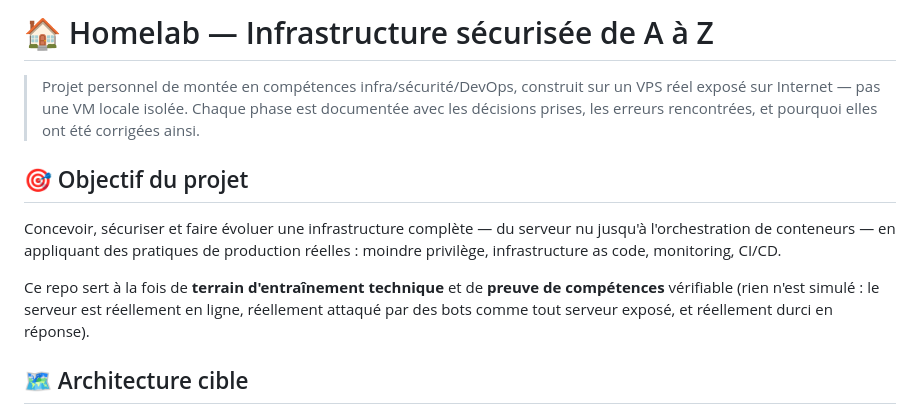
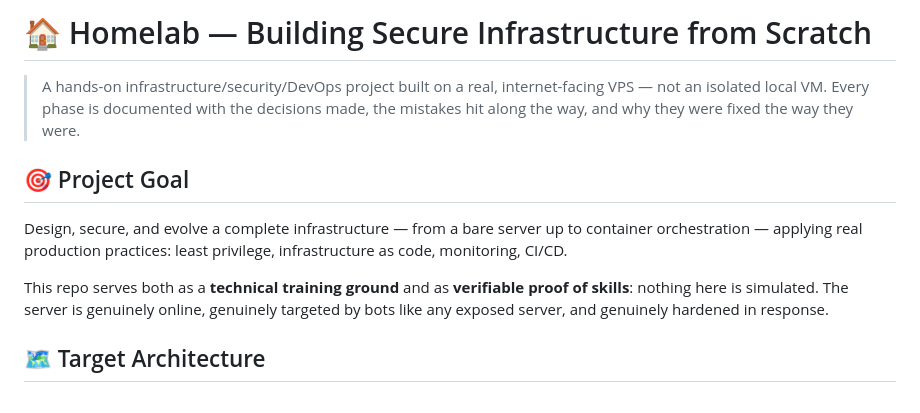
Before and after one commit to SNZMTO/homelab, a Markdown page: README.md, the part around one of its changes. Rendered like a GitHub page.

````diff
--- a/README.md
+++ b/README.md
@@ -1,13 +1,13 @@
-# 🏠 Homelab — Infrastructure sécurisée de A à Z
+# 🏠 Homelab — Building Secure Infrastructure from Scratch
 
-> Projet personnel de montée en compétences infra/sécurité/DevOps, construit sur un VPS réel exposé sur Internet — pas une VM locale isolée. Chaque phase est documentée avec les décisions prises, les erreurs rencontrées, et pourquoi elles ont été corrigées ainsi.
+> A hands-on infrastructure/security/DevOps project built on a real, internet-facing VPS — not an isolated local VM. Every phase is documented with the decisions made, the mistakes hit along the way, and why they were fixed the way they were.
 
-## 🎯 Objectif du projet
+## 🎯 Project Goal
 
-Concevoir, sécuriser et faire évoluer une infrastructure complète — du serveur nu jusqu'à l'orchestration de conteneurs — en appliquant des pratiques de production réelles : moindre privilège, infrastructure as code, monitoring, CI/CD.
+Design, secure, and evolve a complete infrastructure — from a bare server up to container orchestration — applying real production practices: least privilege, infrastructure as code, monitoring, CI/CD.
 
-Ce repo sert à la fois de **terrain d'entraînement technique** et de **preuve de compétences** vérifiable (rien n'est simulé : le serveur est réellement en ligne, réellement attaqué par des bots comme tout serveur exposé, et réellement durci en réponse).
+This repo serves both as a **technical training ground** and as **verifiable proof of skills**: nothing here is simulated. The server is genuinely online, genuinely targeted by bots like any exposed server, and genuinely hardened in response.
 
-## 🗺️ Architecture cible
+## 🗺️ Target Architecture
 
 ```mermaid
````
Also changed, not shown: other parts of README.md (+74 -72 lines).
